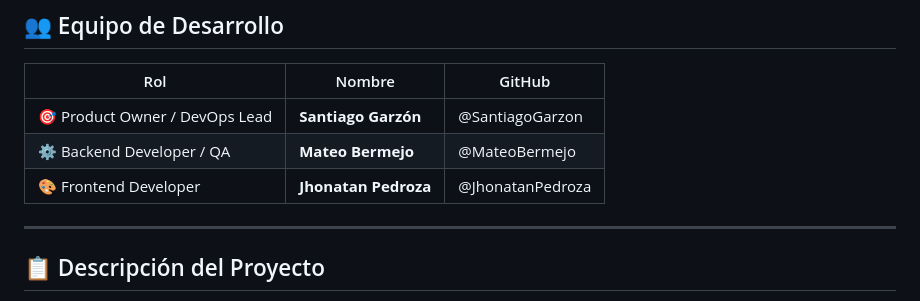
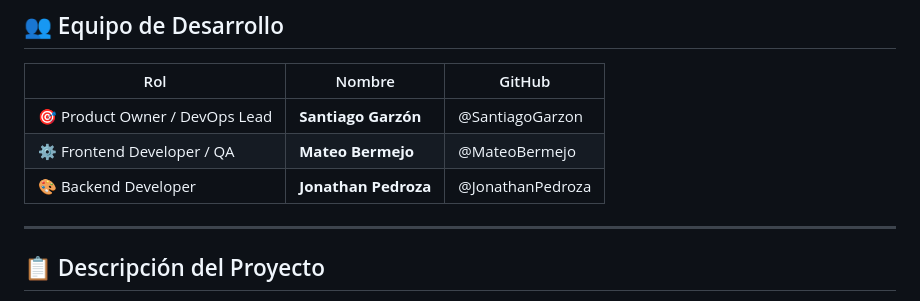
Before and after one commit to Closure03/Autolavado, a Markdown page: readme.md, the part around the change. Drawn GitHub-style.

Commit message:
ACTUALIZACION DEL README

```diff
--- a/readme.md
+++ b/readme.md
@@ -13,8 +13,8 @@
 | Rol | Nombre | GitHub |
 |---|---|---|
 | 🎯 Product Owner / DevOps Lead | **Santiago Garzón** | @SantiagoGarzon |
-| ⚙️ Backend Developer / QA | **Mateo Bermejo** | @MateoBermejo |
-| 🎨 Frontend Developer | **Jhonatan Pedroza** | @JhonatanPedroza |
+| ⚙️ Frontend Developer / QA | **Mateo Bermejo** | @MateoBermejo |
+| 🎨 Backend Developer | **Jonathan Pedroza** | @JonathanPedroza |
 
 ---
 
```
